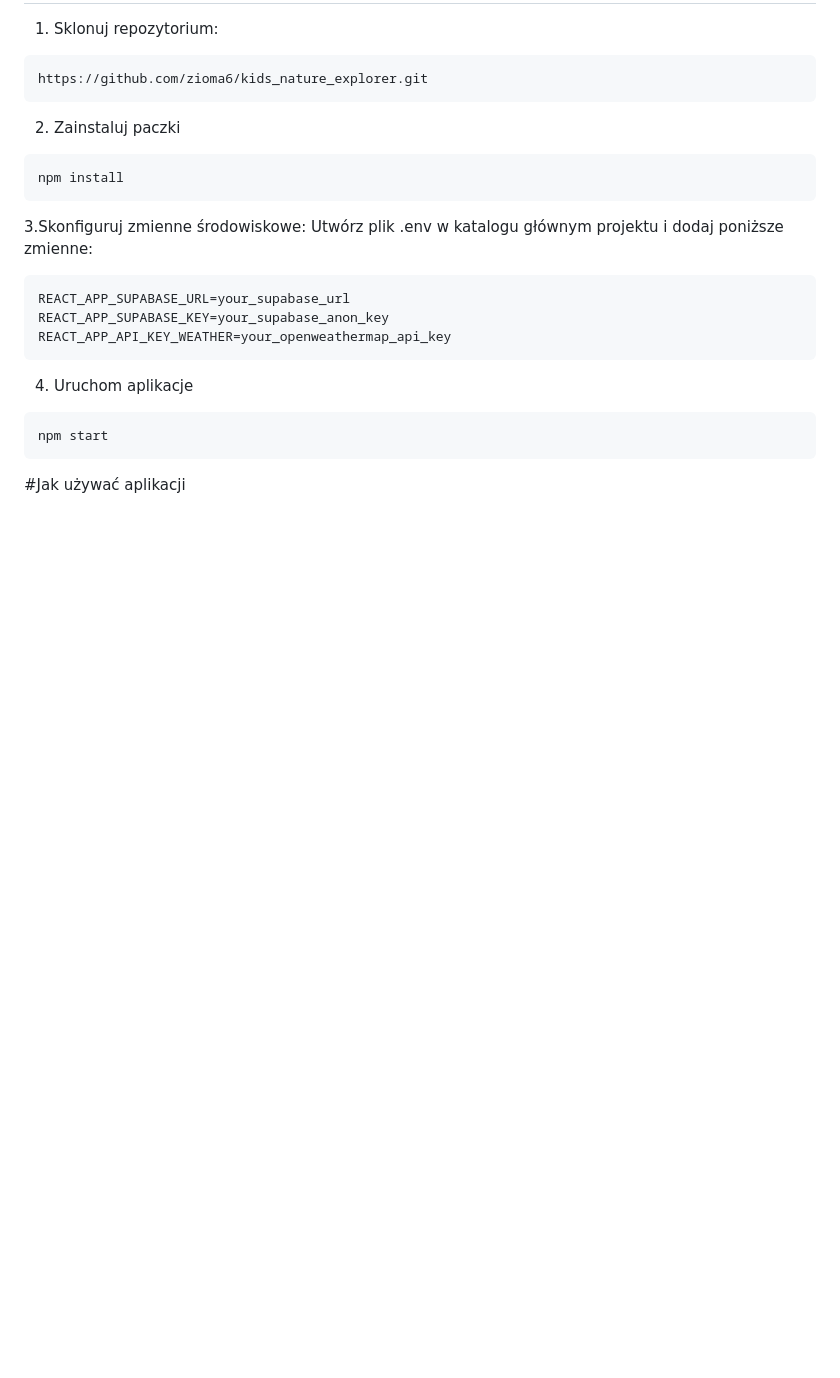
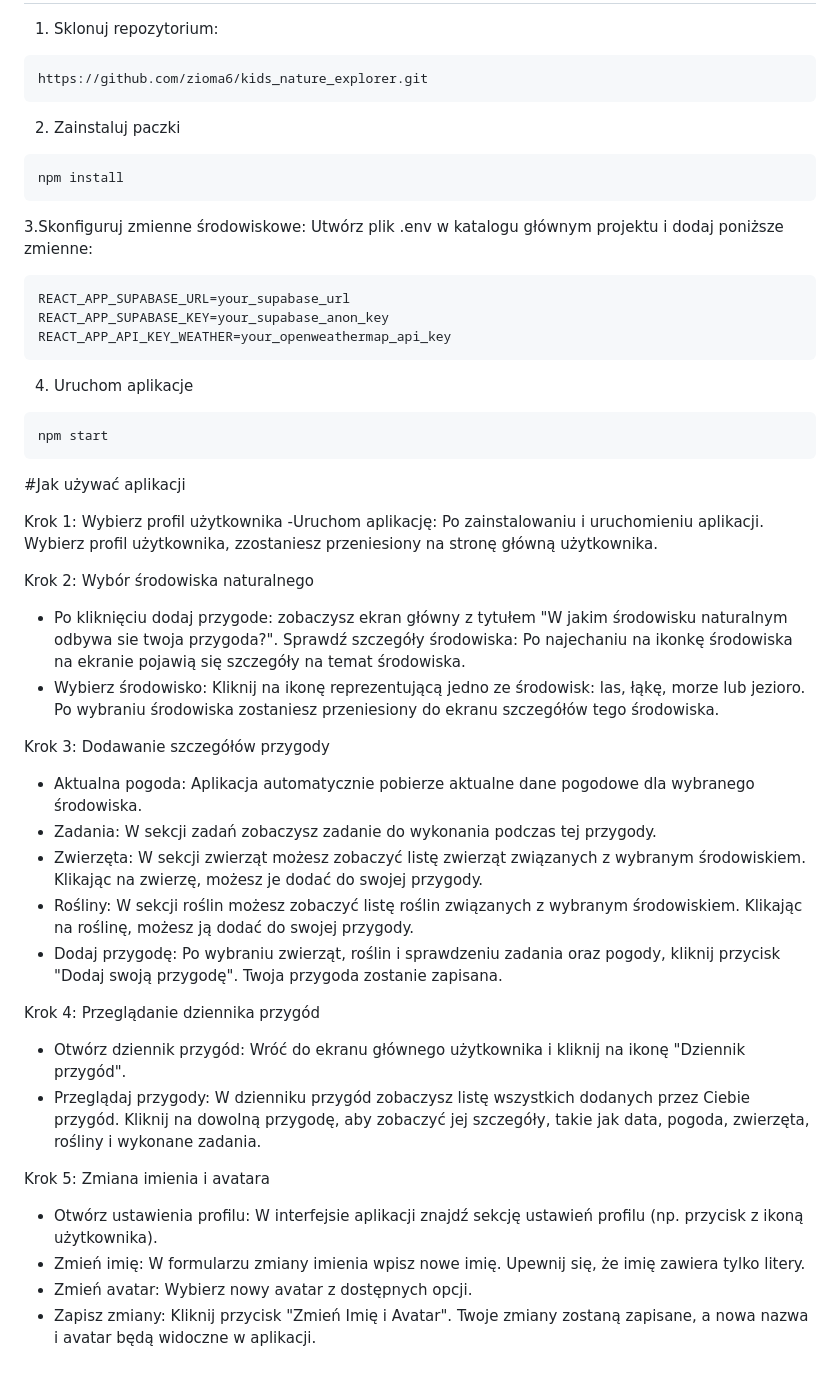
Before and after one commit to zioma6/kids_nature_explorer, a Markdown page: README.md, the part around the change. Rendered like a GitHub page; blank space fills up the shorter version.

````diff
--- a/README.md
+++ b/README.md
@@ -48,3 +48,27 @@ npm start
 ```
 
 #Jak używać aplikacji
+
+Krok 1: Wybierz profil użytkownika
+-Uruchom aplikację: Po zainstalowaniu i uruchomieniu aplikacji. Wybierz profil użytkownika, zzostaniesz przeniesiony na stronę główną użytkownika.
+
+Krok 2: Wybór środowiska naturalnego
+- Po kliknięciu dodaj przygode: zobaczysz ekran główny z tytułem "W jakim środowisku naturalnym odbywa sie twoja przygoda?". Sprawdź szczegóły środowiska: Po najechaniu na ikonkę środowiska na ekranie pojawią się szczegóły na temat środowiska.
+- Wybierz środowisko: Kliknij na ikonę reprezentującą jedno ze środowisk: las, łąkę, morze lub jezioro. Po wybraniu środowiska zostaniesz przeniesiony do ekranu szczegółów tego środowiska.
+
+Krok 3: Dodawanie szczegółów przygody
+- Aktualna pogoda: Aplikacja automatycznie pobierze aktualne dane pogodowe dla wybranego środowiska.
+- Zadania: W sekcji zadań zobaczysz zadanie do wykonania podczas tej przygody.
+- Zwierzęta: W sekcji zwierząt możesz zobaczyć listę zwierząt związanych z wybranym środowiskiem. Klikając na zwierzę, możesz je dodać do swojej przygody.
+- Rośliny: W sekcji roślin możesz zobaczyć listę roślin związanych z wybranym środowiskiem. Klikając na roślinę, możesz ją dodać do swojej przygody.
+- Dodaj przygodę: Po wybraniu zwierząt, roślin i sprawdzeniu zadania oraz pogody, kliknij przycisk "Dodaj swoją przygodę". Twoja przygoda zostanie zapisana.
+
+Krok 4: Przeglądanie dziennika przygód
+- Otwórz dziennik przygód: Wróć do ekranu głównego użytkownika i kliknij na ikonę "Dziennik przygód".
+- Przeglądaj przygody: W dzienniku przygód zobaczysz listę wszystkich dodanych przez Ciebie przygód. Kliknij na dowolną przygodę, aby zobaczyć jej szczegóły, takie jak data, pogoda, zwierzęta, rośliny i wykonane zadania.
+
+Krok 5: Zmiana imienia i avatara
+- Otwórz ustawienia profilu: W interfejsie aplikacji znajdź sekcję ustawień profilu (np. przycisk z ikoną użytkownika).
+- Zmień imię: W formularzu zmiany imienia wpisz nowe imię. Upewnij się, że imię zawiera tylko litery.
+- Zmień avatar: Wybierz nowy avatar z dostępnych opcji.
+- Zapisz zmiany: Kliknij przycisk "Zmień Imię i Avatar". Twoje zmiany zostaną zapisane, a nowa nazwa i avatar będą widoczne w aplikacji.
````
